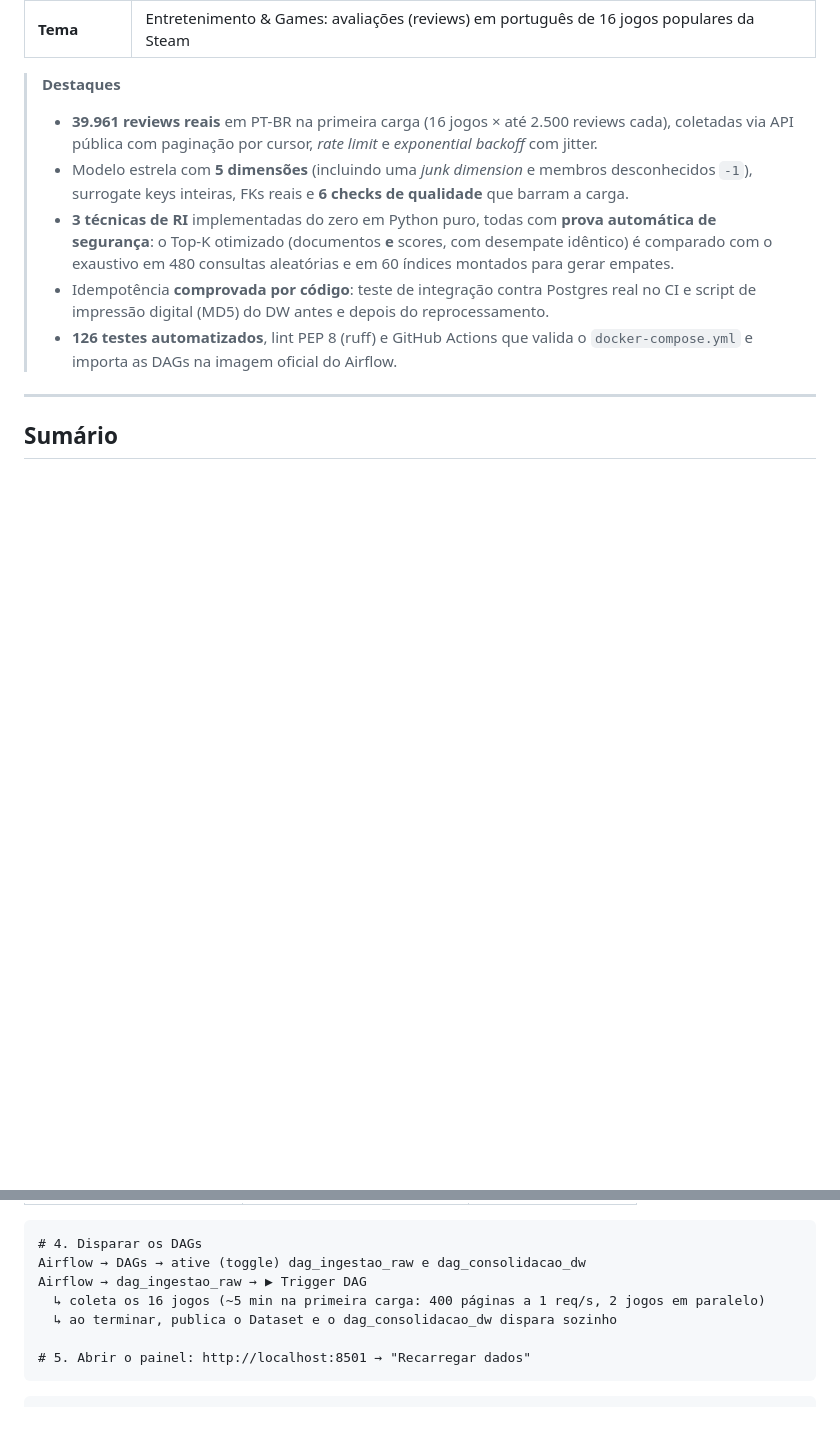
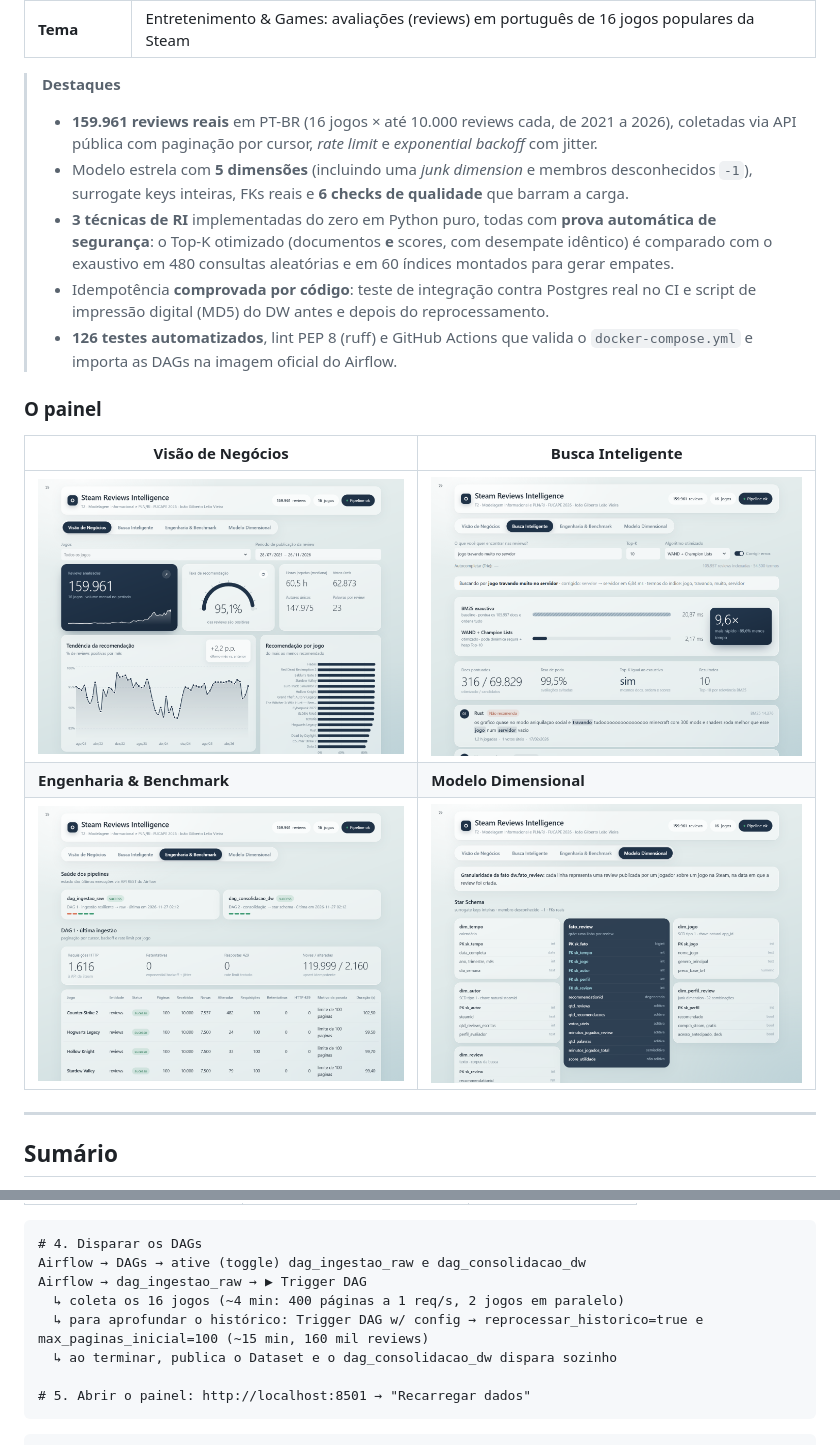
Before and after one commit to jgleao/projeto-t2-fucape, a Markdown page: README.md, 2 parts joined by grey strips. GitHub-like rendering; pictures changed too: docs/img/painel_busca.png (added), docs/img/painel_engenharia.png (added), docs/img/painel_modelo.png (added); blank space fills up the shorter version.

```diff
--- a/README.md
+++ b/README.md
@@ -13,11 +13,19 @@
 | **Tema** | Entretenimento & Games: avaliações (reviews) em português de 16 jogos populares da Steam |
 
 > **Destaques**
-> * **39.961 reviews reais** em PT-BR na primeira carga (16 jogos × até 2.500 reviews cada), coletadas via API pública com paginação por cursor, *rate limit* e *exponential backoff* com jitter.
+> * **159.961 reviews reais** em PT-BR (16 jogos × até 10.000 reviews cada, de 2021 a 2026), coletadas via API pública com paginação por cursor, *rate limit* e *exponential backoff* com jitter.
 > * Modelo estrela com **5 dimensões** (incluindo uma *junk dimension* e membros desconhecidos `-1`), surrogate keys inteiras, FKs reais e **6 checks de qualidade** que barram a carga.
 > * **3 técnicas de RI** implementadas do zero em Python puro, todas com **prova automática de segurança**: o Top-K otimizado (documentos **e** scores, com desempate idêntico) é comparado com o exaustivo em 480 consultas aleatórias e em 60 índices montados para gerar empates.
 > * Idempotência **comprovada por código**: teste de integração contra Postgres real no CI e script de impressão digital (MD5) do DW antes e depois do reprocessamento.
 > * **126 testes automatizados**, lint PEP 8 (ruff) e GitHub Actions que valida o `docker-compose.yml` e importa as DAGs na imagem oficial do Airflow.
+
+### O painel
+
+| Visão de Negócios | Busca Inteligente |
+|---|---|
+| ![Visão de negócios: KPIs, medidor de recomendação e tendência mensal](docs/img/painel_negocios.png) | ![Busca: correção ortográfica, baseline vs. WAND e resultados destacados](docs/img/painel_busca.png) |
+| **Engenharia & Benchmark** | **Modelo Dimensional** |
+| ![Engenharia: saúde das DAGs, auditoria da ingestão e benchmark](docs/img/painel_engenharia.png) | ![Modelo dimensional: granularidade e star schema](docs/img/painel_modelo.png) |
 
 ---
 
@@ -327,7 +337,8 @@ docker compose ps          # aguarde os serviços ficarem "healthy" (~1-2 min)
 # 4. Disparar os DAGs
 Airflow → DAGs → ative (toggle) dag_ingestao_raw e dag_consolidacao_dw
 Airflow → dag_ingestao_raw → ▶ Trigger DAG
-  ↳ coleta os 16 jogos (~5 min na primeira carga: 400 páginas a 1 req/s, 2 jogos em paralelo)
+  ↳ coleta os 16 jogos (~4 min: 400 páginas a 1 req/s, 2 jogos em paralelo)
+  ↳ para aprofundar o histórico: Trigger DAG w/ config → reprocessar_historico=true e max_paginas_inicial=100 (~15 min, 160 mil reviews)
   ↳ ao terminar, publica o Dataset e o dag_consolidacao_dw dispara sozinho
 
 # 5. Abrir o painel: http://localhost:8501 → "Recarregar dados"
```
Also changed, not shown: other parts of README.md (+34 -32 lines), docs/resultados_benchmark.md (+38 -36 lines), 3 other files.
